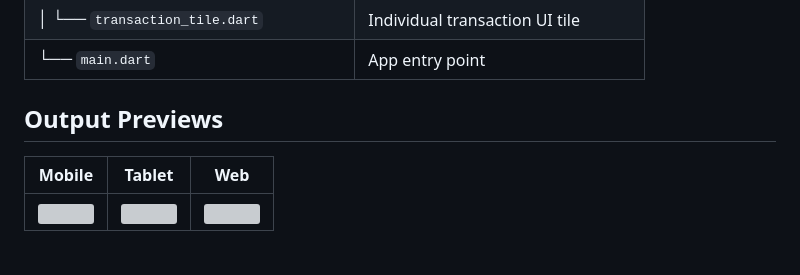
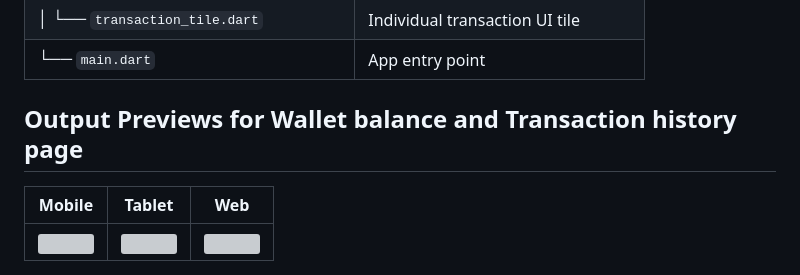
Before and after one commit to iamsathishz/paywize, a Markdown page: README.md, the part around one of its changes. Rendered like a GitHub page; grey boxes are pictures that could not be loaded.

```diff
--- a/README.md
+++ b/README.md
@@ -45,7 +45,7 @@ This Flutter-based wallet application simulates real-time balance updates, trans
 
 
 
-## Output Previews
+## Output Previews for Wallet balance and Transaction history page
 
 | Mobile | Tablet | Web |
 |--------|--------|-----|
```
Also changed, not shown: other parts of README.md (+9 -0 lines).
